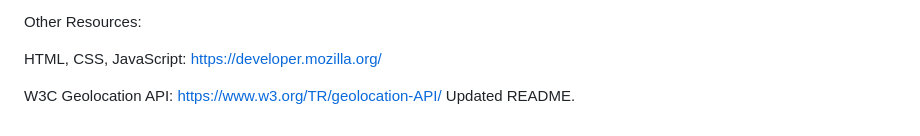
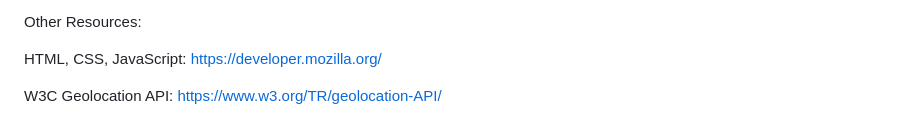
Before and after one commit to amkbitshift/rain-prediction-NASA, a Markdown page: README.md, the part around one of its changes. GitHub-like rendering.

```diff
--- a/README.md
+++ b/README.md
@@ -60,4 +60,3 @@ Other Resources:
 HTML, CSS, JavaScript: https://developer.mozilla.org/
 
 W3C Geolocation API: https://www.w3.org/TR/geolocation-API/
-Updated README.
```
Also changed, not shown: other parts of README.md (+1 -1 lines).
